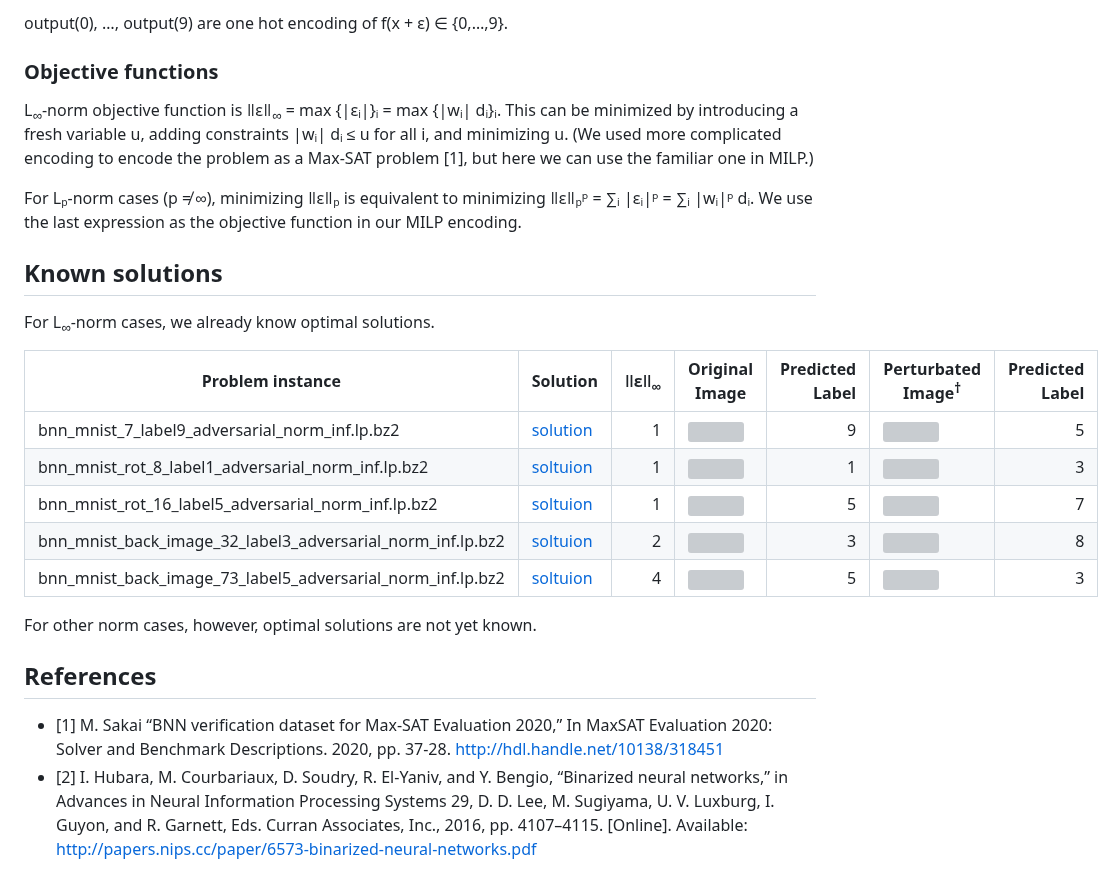
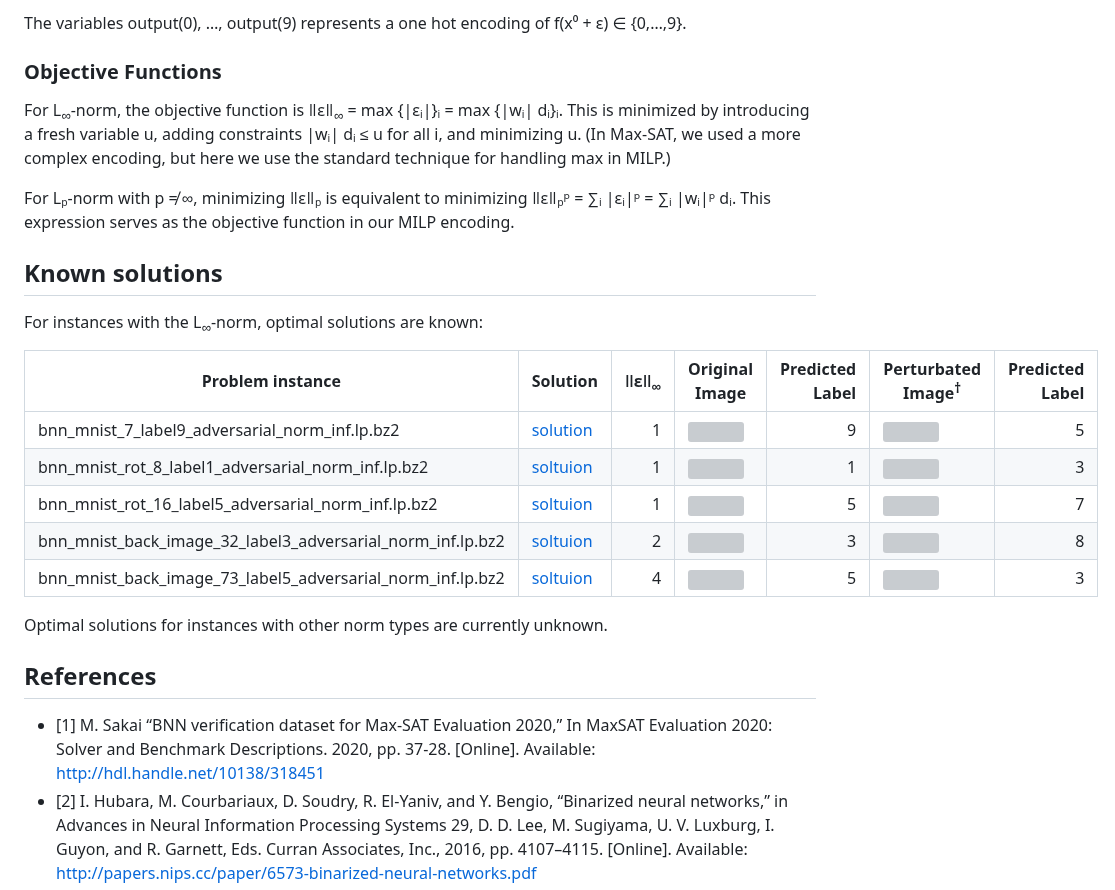
Before and after one commit to msakai/bnn-verification, a Markdown page: miplib2024_submission/additional_files/README.md, the part around one of its changes. Drawn GitHub-style; grey boxes are pictures that could not be loaded.

```diff
--- a/miplib2024_submission/additional_files/README.md
+++ b/miplib2024_submission/additional_files/README.md
@@ -73,15 +70,15 @@ Conversely, we define wᵢ to be the smallest magnitude perturbation to flip bin
 
-output(0), …, output(9) are one hot encoding of f(x + ε) ∈ {0,…,9}.
+The variables output(0), …, output(9) represents a one hot encoding of f(x⁰ + ε) ∈ {0,…,9}.
 
-### Objective functions
+### Objective Functions
 
-L<sub>∞</sub>-norm objective function is ǁεǁ<sub>∞</sub> = max {|εᵢ|}ᵢ = max {|wᵢ| dᵢ}ᵢ. This can be minimized by introducing a fresh variable u, adding constraints |wᵢ| dᵢ ≤ u for all i, and minimizing u. (We used more complicated encoding to encode the problem as a Max-SAT problem [1], but here we can use the familiar one in MILP.)
+For L<sub>∞</sub>-norm, the objective function is ǁεǁ<sub>∞</sub> = max {|εᵢ|}ᵢ = max {|wᵢ| dᵢ}ᵢ. This is minimized by introducing a fresh variable u, adding constraints |wᵢ| dᵢ ≤ u for all i, and minimizing u. (In Max-SAT, we used a more complex encoding, but here we use the standard technique for handling max in MILP.)
 
-For Lₚ-norm cases (p ≠ ∞), minimizing ǁεǁₚ is equivalent to minimizing ǁεǁₚᵖ = ∑ᵢ |εᵢ|ᵖ = ∑ᵢ |wᵢ|ᵖ dᵢ. We use the last expression as the objective function in our MILP encoding.
+For Lₚ-norm with p ≠ ∞, minimizing ǁεǁₚ is equivalent to minimizing ǁεǁₚᵖ = ∑ᵢ |εᵢ|ᵖ = ∑ᵢ |wᵢ|ᵖ dᵢ. This expression serves as the objective function in our MILP encoding.
 
 ## Known solutions
 
-For L<sub>∞</sub>-norm cases, we already know optimal solutions.
+For instances with the L<sub>∞</sub>-norm, optimal solutions are known:
 
 |Problem instance|Solution| ǁεǁ<sub>∞</sub>|Original Image|Predicted Label|Perturbated Image<sup>†</sup>|Predicted Label|
 |-|-|-:|-|-:|-|-:|
@@ -91,12 +88,12 @@ For L<sub>∞</sub>-norm cases, we already know optimal solutions.
 |bnn_mnist_back_image_32_label3_adversarial_norm_inf.lp.bz2|[soltuion](solutions/bnn_mnist_back_image_32_label3_adversarial_norm_inf.sol)|2|![](images/bnn_mnist_back_image_32_label3.png)|3|![](solutions/bnn_mnist_back_image_32_label3_adversarial_norm_inf.png)|8|
 |bnn_mnist_back_image_73_label5_adversarial_norm_inf.lp.bz2|[soltuion](solutions/bnn_mnist_back_image_73_label5_adversarial_norm_inf.sol)|4|![](images/bnn_mnist_back_image_73_label5.png)|5|![](solutions/bnn_mnist_back_image_73_label5_adversarial_norm_inf.png)|3|
 
-For other norm cases, however, optimal solutions are not yet known.
+Optimal solutions for instances with other norm types are currently unknown.
 
 ## References
 
 * [1] M. Sakai “BNN verification dataset for Max-SAT Evaluation 2020,”
   In MaxSAT Evaluation 2020: Solver and Benchmark Descriptions. 2020,
-  pp. 37-28. <http://hdl.handle.net/10138/318451>
+  pp. 37-28. [Online]. Available: <http://hdl.handle.net/10138/318451>
 * [2] I. Hubara, M. Courbariaux, D. Soudry, R. El-Yaniv, and Y. Bengio, “Binarized neural networks,” in Advances in Neural Information Processing Systems 29, D. D. Lee, M. Sugiyama, U. V. Luxburg, I. Guyon, and R. Garnett, Eds. Curran Associates, Inc., 2016, pp. 4107–4115. [Online]. Available: <http://papers.nips.cc/paper/6573-binarized-neural-networks.pdf>
 * [3] N. Narodytska, S. P. Kasiviswanathan, L. Ryzhyk, M. Sagiv, and T. Walsh, “Verifying properties of binarized deep neural networks,” in Proceedings of the Thirty-Second AAAI Conference on Artificial Intelligence, (AAAI-18), the 30th innovative Applications of Artificial Intelligence (IAAI-18), and the 8th AAAI Symposium on Educational Advances in Artificial Intelligence (EAAI-18), New Orleans, Louisiana, USA, February 2-7, 2018, S. A. McIlraith and K. Q. Weinberger, Eds. AAAI Press, 2018, pp. 6615–6624. [Online]. Available: <https://www.aaai.org/ocs/index.php/AAAI/AAAI18/paper/view/16898>
```
Also changed, not shown: other parts of miplib2024_submission/additional_files/README.md (+22 -25 lines).
